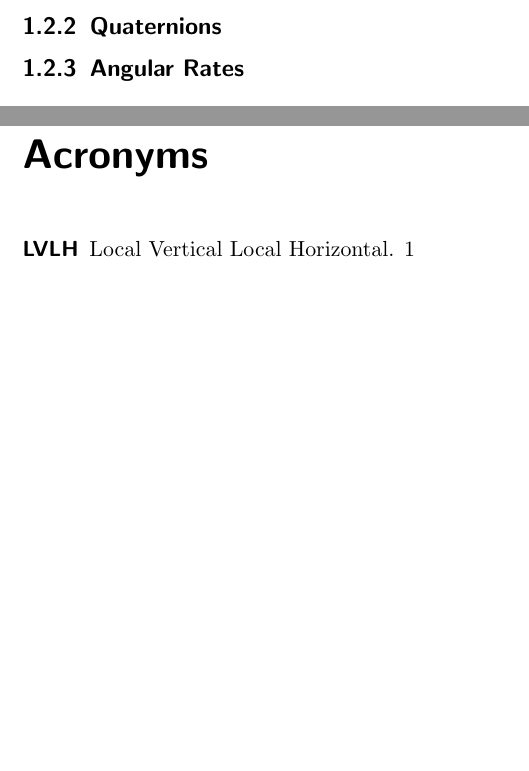
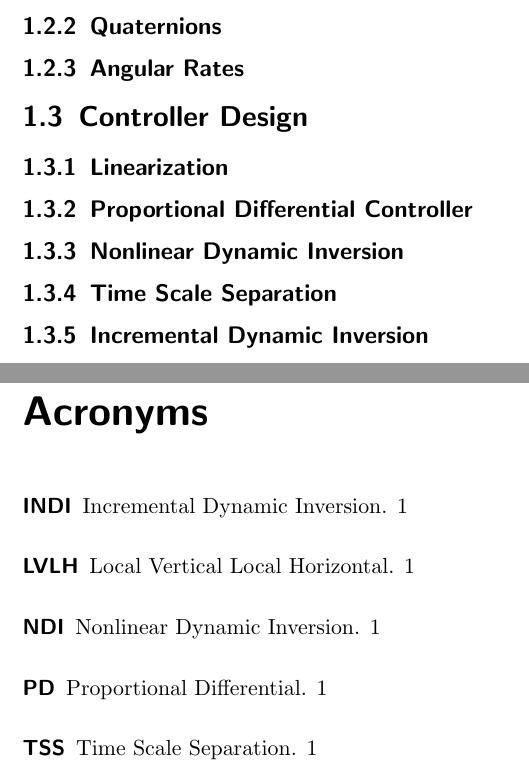
Before and after one commit to seasat/nonlinear-control-system, a LaTeX document (doc/report/report.tex, which reads doc/report/attitude_control.sty): two parts of pages 5 and 8 of 8, joined at a grey line, cut so that both start at the same text, the shorter picture padded with empty space. Compiled offline with pdfLaTeX.

Commit message:
add sections for controller design

```diff
--- a/doc/report/attitude_control.sty
+++ b/doc/report/attitude_control.sty
@@ -26,6 +26,11 @@
 
 % acronyms
 \newacronym{lvlh}{LVLH}{Local Vertical Local Horizontal}
+\newacronym{pd}{PD}{Proportional Differential}
+\newacronym{ndi}{NDI}{Nonlinear Dynamic Inversion}
+\newacronym{tss}{TSS}{Time Scale Separation}
+\newacronym{indi}{INDI}{Incremental Dynamic Inversion}
+\newacronym{acs}{ACS}{Attitude Control System}
 
 % package options
 \DeclareOption*{\PackageWarning{attitude_control}{Unknown option ‘\CurrentOption’}}
--- a/doc/report/report.tex
+++ b/doc/report/report.tex
@@ -33,6 +33,14 @@
 \subsection{Angular Rates}
 
 
+\section{Controller Design}
+\subsection{Linearization}
+\subsection{\texorpdfstring{\acrlong{pd}}{Proportional Differential} Controller}
+\subsection{\texorpdfstring{\acrlong{ndi}}{Nonlinear Dynamic Inversion}}
+\subsection{\texorpdfstring{\acrlong{tss}}{Time Scale Separation}}
+\subsection{\texorpdfstring{\acrlong{indi}}{Incremental Dynamic Inversion}}
+
+
 \chapter{Results}
 \chapter{Discussion}
 
```
